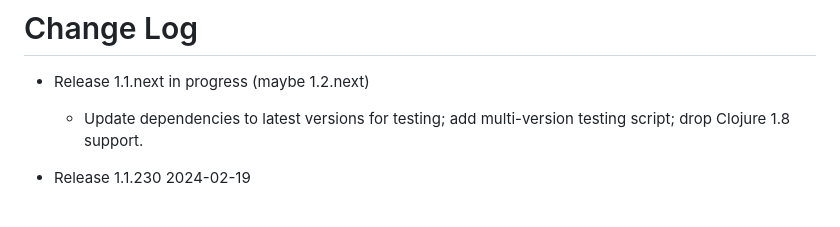
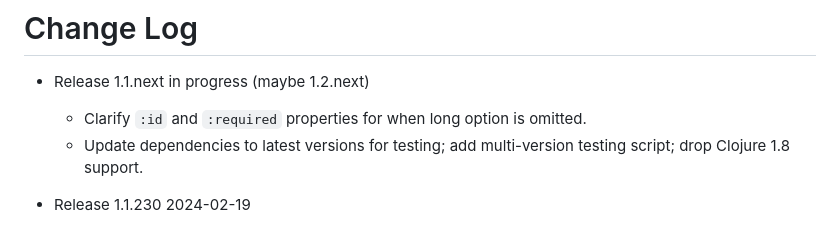
Before and after one commit to clojure/tools.cli, a Markdown page: CHANGELOG.md, the part around the change. GitHub-like rendering.

Commit message:
note :id/:required changes
Signed-off-by: Sean Corfield <sean@corfield.org>

```diff
--- a/CHANGELOG.md
+++ b/CHANGELOG.md
@@ -1,6 +1,7 @@
 # Change Log
 
 * Release 1.1.next in progress (maybe 1.2.next)
+  * Clarify `:id` and `:required` properties for when long option is omitted.
   * Update dependencies to latest versions for testing; add multi-version testing script; drop Clojure 1.8 support.
 
 * Release 1.1.230 2024-02-19
```
